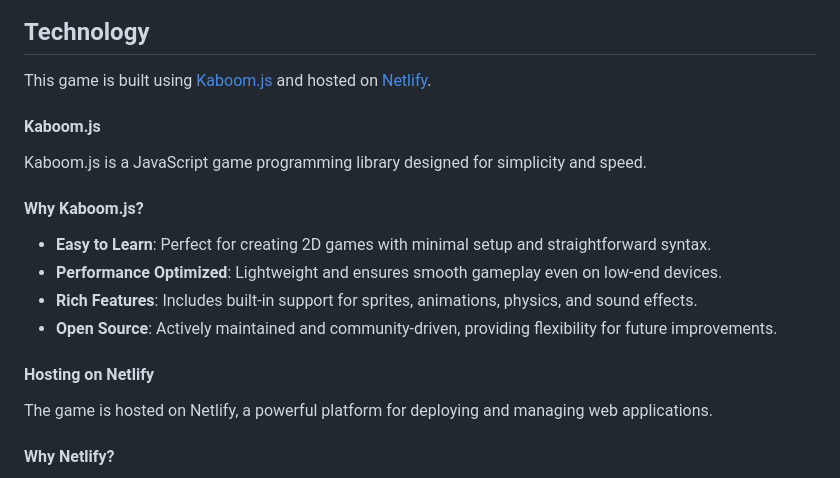
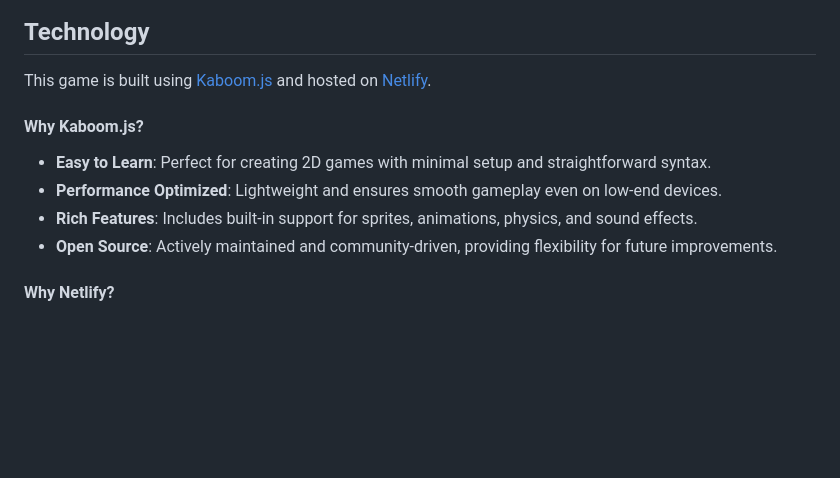
Before and after one commit to Stefan-Macovei-Grigoras/kindergarten-game, a Markdown page: README.md, the part around the change. GitHub-like rendering; blank space fills up the shorter version.

```diff
--- a/README.md
+++ b/README.md
@@ -47,17 +47,12 @@ In this interactive game, kids take on the role of a cheerful character walking
 ---
 ## **Technology**
 This game is built using [Kaboom.js](https://github.com/replit/kaboom) and hosted on [Netlify](https://www.netlify.com/).
-
-#### **Kaboom.js**
-Kaboom.js is a JavaScript game programming library designed for simplicity and speed.
 #### **Why Kaboom.js?**
 - **Easy to Learn**: Perfect for creating 2D games with minimal setup and straightforward syntax.
 - **Performance Optimized**: Lightweight and ensures smooth gameplay even on low-end devices.
 - **Rich Features**: Includes built-in support for sprites, animations, physics, and sound effects.
 - **Open Source**: Actively maintained and community-driven, providing flexibility for future improvements.
 
-#### **Hosting on Netlify**
-The game is hosted on Netlify, a powerful platform for deploying and managing web applications.
 #### **Why Netlify?**
 - **Fast and Reliable**: Ensures quick load times and stable performance for users.
 - **Free Hosting for Small Projects**: Ideal for projects like this beta version of the game.
```
